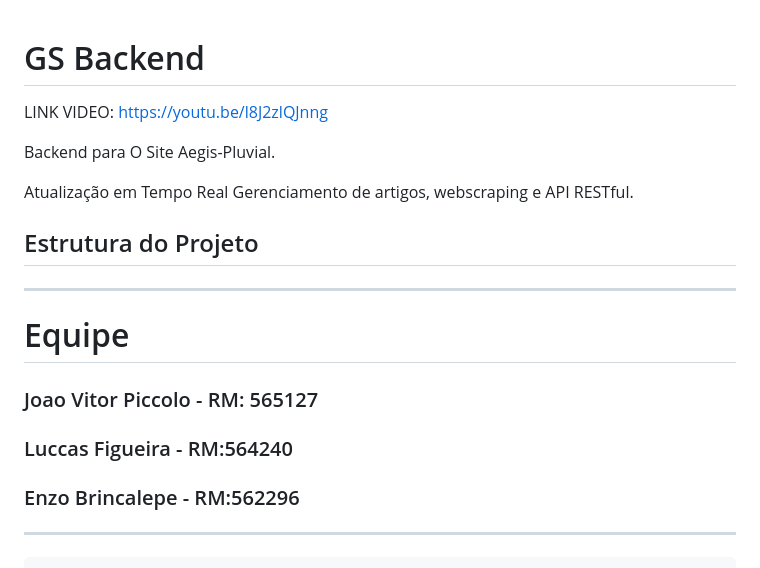
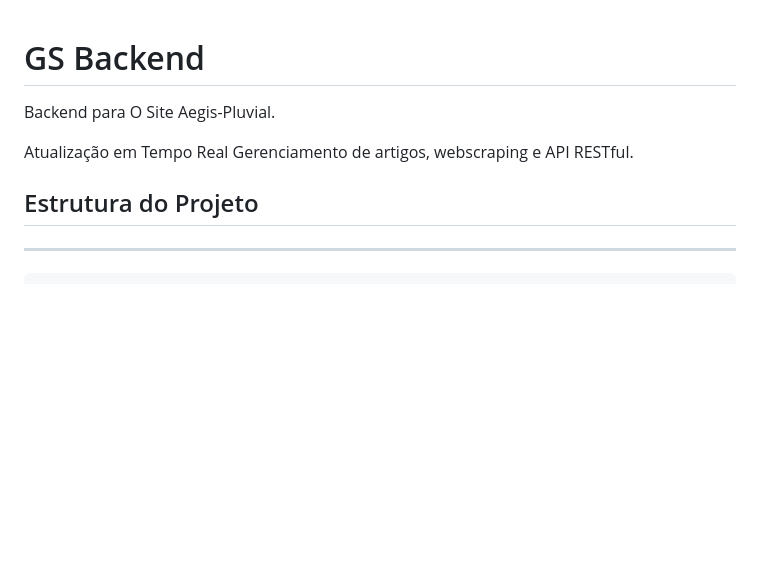
Before and after one commit to Aegis-Pluvial/gs_backend, a Markdown page: README.md, the part around the change. Drawn GitHub-style; blank space fills up the shorter version.

```diff
--- a/README.md
+++ b/README.md
@@ -1,19 +1,9 @@
 # GS Backend
-
-LINK VIDEO: https://youtu.be/l8J2zlQJnng
 
 Backend para O Site Aegis-Pluvial.
 
 Atualização em Tempo Real Gerenciamento de artigos, webscraping e API RESTful.
 ## Estrutura do Projeto
-
----
-# Equipe
-
-### Joao Vitor Piccolo - RM: 565127
-### Luccas Figueira - RM:564240
-### Enzo Brincalepe -  RM:562296
-
 
 ---
 
```
